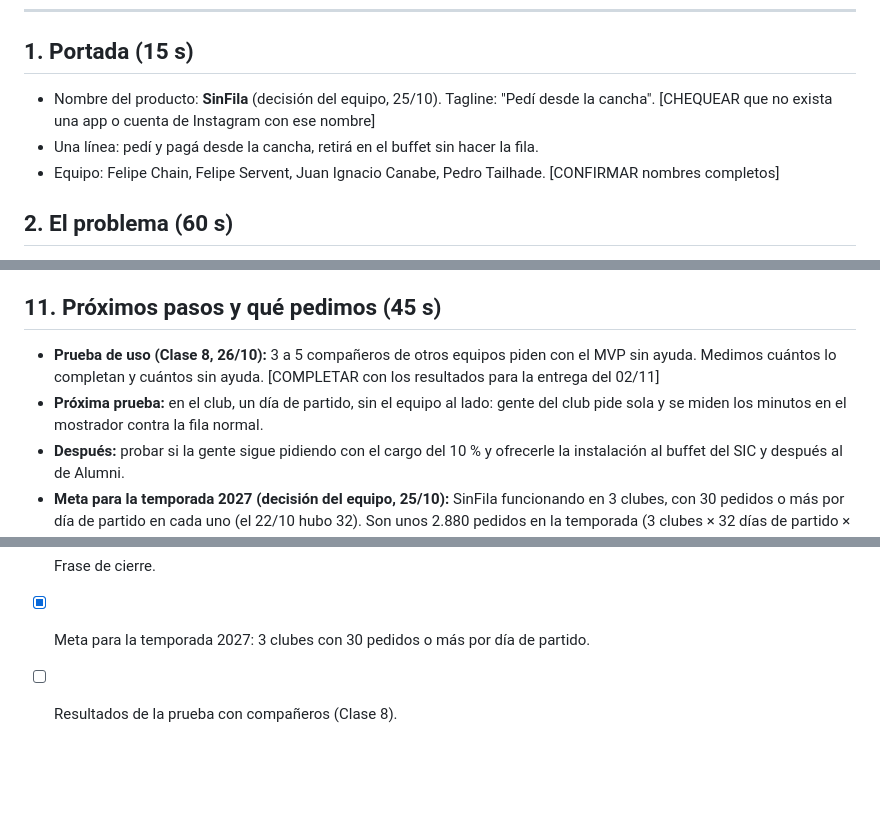
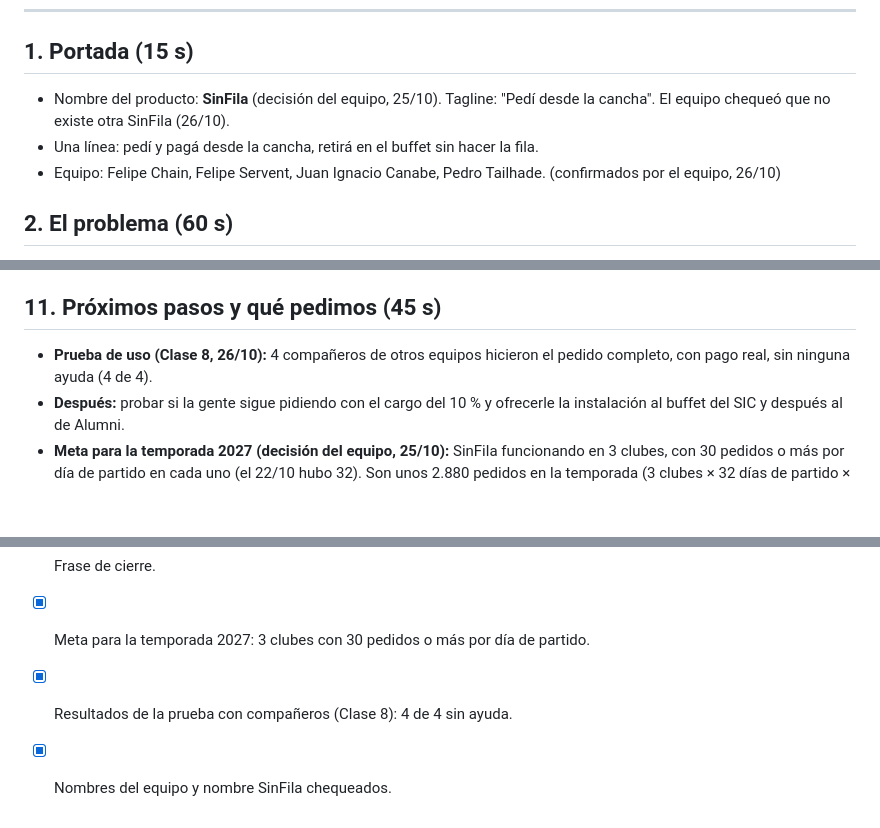
Before and after one commit to felipechain7/product-development-tp, a Markdown page: pitch.md, 3 parts joined by grey strips. Drawn GitHub-style; blank space fills up the shorter version.

```diff
--- a/pitch.md
+++ b/pitch.md
@@ -12,9 +12,9 @@
 
 ## 1. Portada (15 s)
 
-- Nombre del producto: **SinFila** (decisión del equipo, 25/10). Tagline: "Pedí desde la cancha". [CHEQUEAR que no exista una app o cuenta de Instagram con ese nombre]
+- Nombre del producto: **SinFila** (decisión del equipo, 25/10). Tagline: "Pedí desde la cancha". El equipo chequeó que no existe otra SinFila (26/10).
 - Una línea: pedí y pagá desde la cancha, retirá en el buffet sin hacer la fila.
-- Equipo: Felipe Chain, Felipe Servent, Juan Ignacio Canabe, Pedro Tailhade. [CONFIRMAR nombres completos]
+- Equipo: Felipe Chain, Felipe Servent, Juan Ignacio Canabe, Pedro Tailhade. (confirmados por el equipo, 26/10)
 
 ## 2. El problema (60 s)
 
@@ -95,8 +95,7 @@ Detalle en `economia-del-producto.md`.
 
 ## 11. Próximos pasos y qué pedimos (45 s)
 
-- **Prueba de uso (Clase 8, 26/10):** 3 a 5 compañeros de otros equipos piden con el MVP sin ayuda. Medimos cuántos lo completan y cuántos sin ayuda. [COMPLETAR con los resultados para la entrega del 02/11]
-- **Próxima prueba:** en el club, un día de partido, sin el equipo al lado: gente del club pide sola y se miden los minutos en el mostrador contra la fila normal.
+- **Prueba de uso (Clase 8, 26/10):** 4 compañeros de otros equipos hicieron el pedido completo, con pago real, sin ninguna ayuda (4 de 4).
 - **Después:** probar si la gente sigue pidiendo con el cargo del 10 % y ofrecerle la instalación al buffet del SIC y después al de Alumni.
 - **Meta para la temporada 2027 (decisión del equipo, 25/10):** SinFila funcionando en 3 clubes, con 30 pedidos o más por día de partido en cada uno (el 22/10 hubo 32). Son unos 2.880 pedidos en la temporada (3 clubes × 32 días de partido × 30) y unos $5.200.000 de contribución con el cargo del 10 % (≈ $1.800 por pedido). Estimación: supone 4 días de partido por mes de marzo a octubre. En el piloto también se miden las ventas del buffet en la hora pico con y sin SinFila (meta de la Caja 2 del canvas, sin línea de base todavía).
 - **Qué les pedimos a los inversores:** "Buscamos unos 1.500 dólares para un piloto en 3 clubes durante la temporada 2027 (servidor, cartelería, marca y publicidad), y que nos presenten a concesionarios de buffets de la URBA."
@@ -138,4 +137,5 @@ Detalle en `economia-del-producto.md`.
 - [x] Demo: video de 60 a 90 s. [PENDIENTE: grabarlo]
 - [x] Frase de cierre.
 - [x] Meta para la temporada 2027: 3 clubes con 30 pedidos o más por día de partido.
-- [ ] Resultados de la prueba con compañeros (Clase 8).
+- [x] Resultados de la prueba con compañeros (Clase 8): 4 de 4 sin ayuda.
+- [x] Nombres del equipo y nombre SinFila chequeados.
```
Also changed, not shown: guion-pitch.md (+1 -1 lines), pruebas-y-mejoras-mvp.md (+12 -7 lines).
